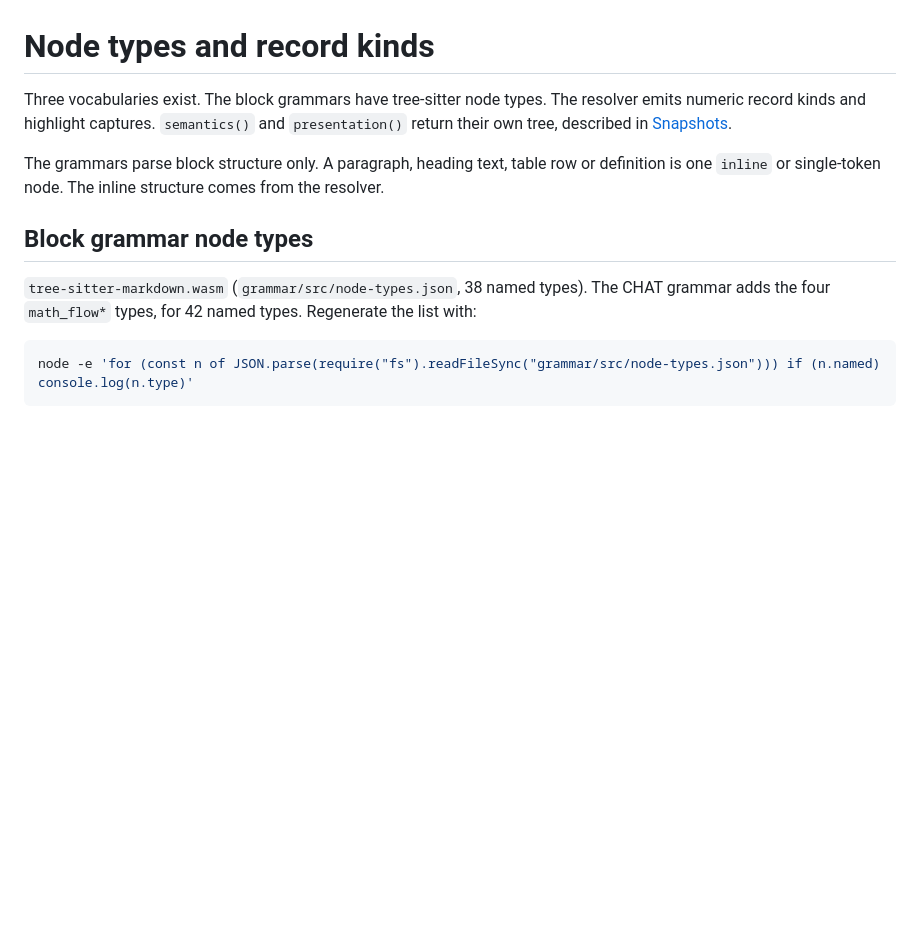
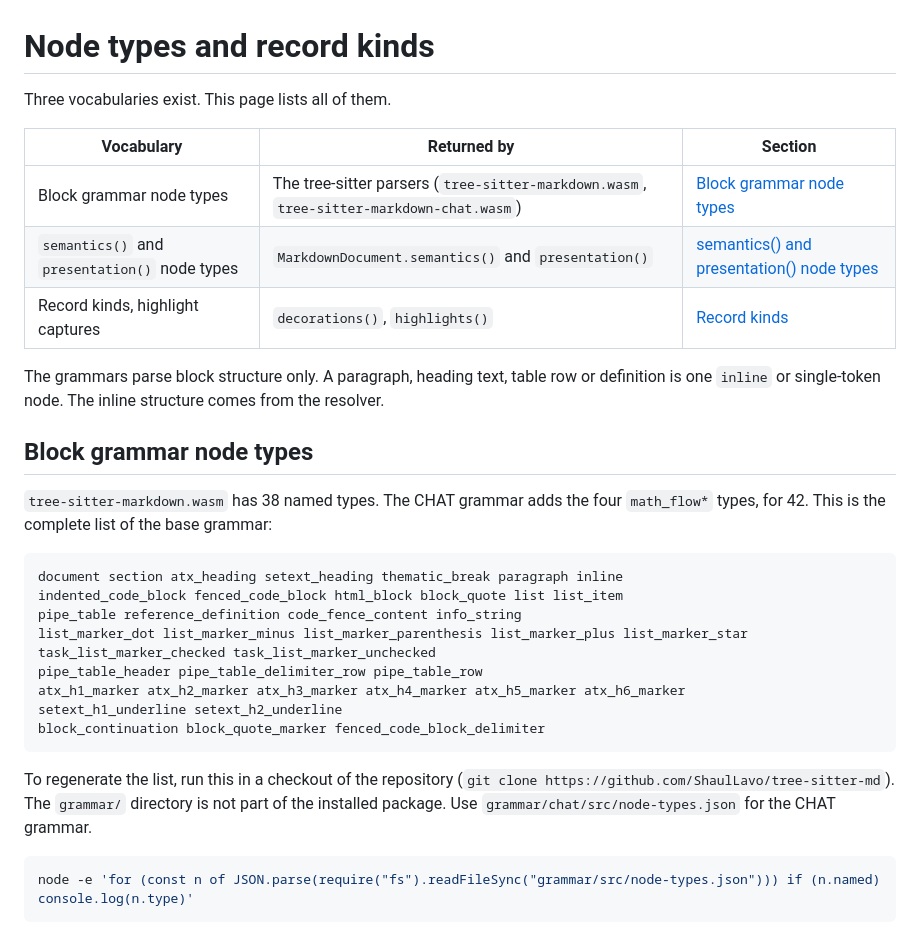
Before and after one commit to ShaulLavo/tree-sitter-md, a Markdown page: docs/reference/node-types.md, the part around one of its changes. Drawn GitHub-style; blank space fills up the shorter version.

Commit message:
docs(reference): list all node-type vocabularies on one page with regeneration commands

````diff
--- a/docs/reference/node-types.md
+++ b/docs/reference/node-types.md
@@ -1,12 +1,32 @@
 # Node types and record kinds
 
-Three vocabularies exist. The block grammars have tree-sitter node types. The resolver emits numeric record kinds and highlight captures. `semantics()` and `presentation()` return their own tree, described in [Snapshots](snapshots.md).
+Three vocabularies exist. This page lists all of them.
+
+| Vocabulary | Returned by | Section |
+| --- | --- | --- |
+| Block grammar node types | The tree-sitter parsers (`tree-sitter-markdown.wasm`, `tree-sitter-markdown-chat.wasm`) | [Block grammar node types](#block-grammar-node-types) |
+| `semantics()` and `presentation()` node types | `MarkdownDocument.semantics()` and `presentation()` | [semantics() and presentation() node types](#semantics-and-presentation-node-types) |
+| Record kinds, highlight captures | `decorations()`, `highlights()` | [Record kinds](#record-kinds) |
 
 The grammars parse block structure only. A paragraph, heading text, table row or definition is one `inline` or single-token node. The inline structure comes from the resolver.
 
 ## Block grammar node types
 
-`tree-sitter-markdown.wasm` (`grammar/src/node-types.json`, 38 named types). The CHAT grammar adds the four `math_flow*` types, for 42 named types. Regenerate the list with:
+`tree-sitter-markdown.wasm` has 38 named types. The CHAT grammar adds the four `math_flow*` types, for 42. This is the complete list of the base grammar:
+
+```text
+document section atx_heading setext_heading thematic_break paragraph inline
+indented_code_block fenced_code_block html_block block_quote list list_item
+pipe_table reference_definition code_fence_content info_string
+list_marker_dot list_marker_minus list_marker_parenthesis list_marker_plus list_marker_star
+task_list_marker_checked task_list_marker_unchecked
+pipe_table_header pipe_table_delimiter_row pipe_table_row
+atx_h1_marker atx_h2_marker atx_h3_marker atx_h4_marker atx_h5_marker atx_h6_marker
+setext_h1_underline setext_h2_underline
+block_continuation block_quote_marker fenced_code_block_delimiter
+```
+
+To regenerate the list, run this in a checkout of the repository (`git clone https://github.com/ShaulLavo/tree-sitter-md`). The `grammar/` directory is not part of the installed package. Use `grammar/chat/src/node-types.json` for the CHAT grammar.
 
 ```sh
 node -e 'for (const n of JSON.parse(require("fs").readFileSync("grammar/src/node-types.json"))) if (n.named) console.log(n.type)'
````
Also changed, not shown: other parts of docs/reference/node-types.md (+20 -0 lines), docs/reference/snapshots.md (+1 -1 lines).
